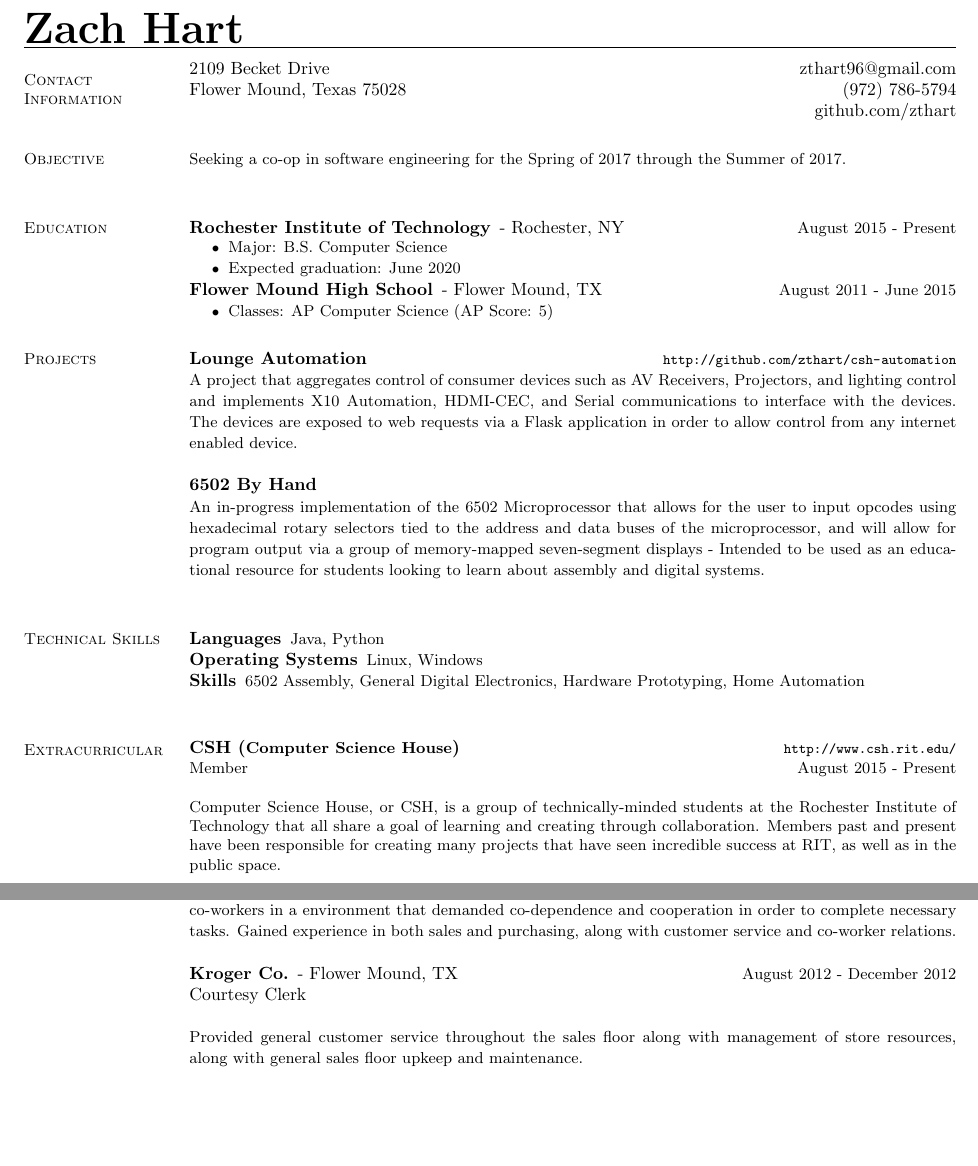
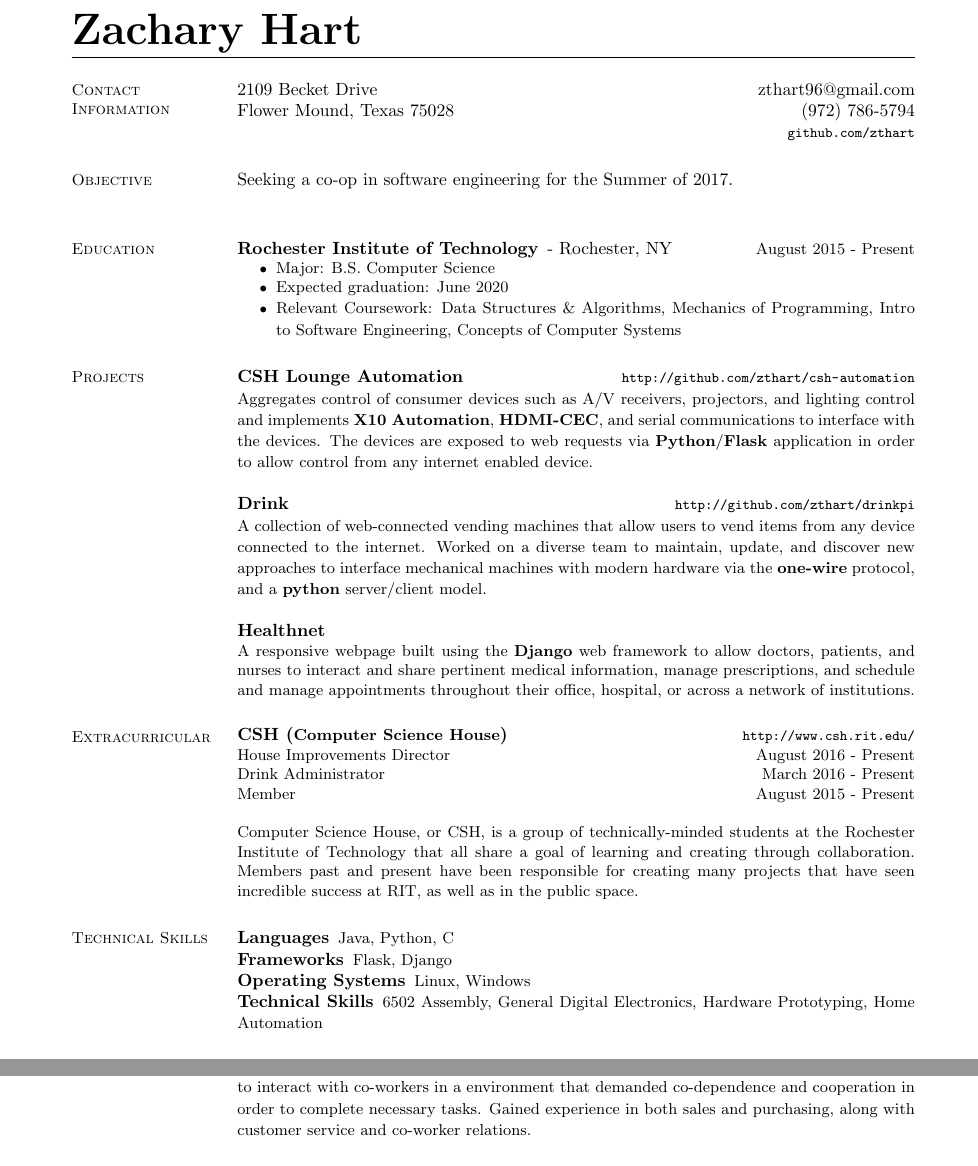
Before and after one commit to zthart/resume, a LaTeX CV (resume.tex): two parts of the page, joined at a grey line, cut so that both start at the same text, the shorter picture padded with empty space. Compiled offline with pdfLaTeX.

Commit message:
Update on Overleaf.

```diff
--- a/resume.tex
+++ b/resume.tex
@@ -1,16 +1,17 @@
-\documentclass[letter,margin,line]{resume}
+\documentclass[margin,line]{resume}
 \usepackage[defblank]{paralist}
 \usepackage{pdfpages}
 \usepackage{anysize}
 \usepackage[pdftex, unicode]{hyperref}
 \hypersetup{
-	pdftitle={Zach Hart's Resume},
-	pdfauthor={Zach Hart},
+	pdftitle={Zachary Hart's Resume},
+	pdfauthor={Zachary Hart},
 	pdfborder={0 0 0},
 	% Not sure if this is needed.
 	unicode=true
 }
-\marginsize{0.375in}{1.875in}{0.6in}{0.5in}
+
+\marginsize{0.75in}{2.2in}{1.0in}{0.5in}
 \setdefaultitem{\footnotesize \textbullet}{}{}{}{}{}
 \setdefaultleftmargin{0em}{}{}{}{}{}
 \setdefaultenum{(a)}{(1)}{}{}{}{}
@@ -18,18 +19,18 @@
 \newcommand{\rdate}[1]{\hfill {\small #1}}
 \renewcommand{\employer}[5]{\item[#1] - #2 \rdate{#3} \\* #4 \rurl{#5} \\*}
 \begin{document}
-\name{\Huge Zach Hart}
+\name{\Huge Zachary Hart}
 \begin{resume}
-\section{\mysidestyle Contact \\ Information} \vspace{2mm}
+\section{\mysidestyle Contact Information}
 	\begin{asparablank}
 		\item 2109 Becket Drive  \hfill \href{mailto:zthart96@gmail.com}{zthart96@gmail.com}
 		\item Flower Mound, Texas 75028 \hfill (972) 786-5794
-		\item \hfill github.com/zthart
+		\item \hfill \rurl{github.com/zthart}
     \end{asparablank}
 
 \section{\mysidestyle Objective}
 	\begin{asparablank}
-    	\item  \small Seeking a co-op in software engineering for the Spring of 2017 through the Summer of 2017.
+    	\item Seeking a co-op in software engineering for the Summer of 2017.
         \normalsize
         \\
 	\end{asparablank}
@@ -40,51 +41,57 @@
 		\begin{compactitem} { \small
 			\item Major: B.S. Computer Science
 			\item Expected graduation: June 2020
-		} \end{compactitem}
-        \item[Flower Mound High School] - Flower Mound, TX \rdate{August 2011 - June 2015}
-		\begin{compactitem} { \small
-			\item Classes: AP Computer Science (AP Score: 5)
+            \item Relevant Coursework: Data Structures \& Algorithms, Mechanics of Programming, Intro to Software Engineering, Concepts of Computer Systems
 		} \end{compactitem}
 	\end{compactdesc}
 
+
 \section{\mysidestyle Projects}
 	\begin{asparablank}
-		\item {\bf Lounge Automation}\rurl{http://github.com/zthart/csh-automation}
+		\item {\bf CSH Lounge Automation}\rurl{http://github.com/zthart/csh-automation}
 
-		\small A project that aggregates control of consumer devices such as AV Receivers, Projectors, and lighting control and implements X10 Automation, HDMI-CEC, and Serial communications to interface with the devices. The devices are exposed to web requests via a Flask application in order to allow control from any internet enabled device.
+		\small Aggregates control of consumer devices such as A/V receivers, projectors, and lighting control and implements \textbf{X10 Automation}, \textbf{HDMI-CEC}, and serial communications to interface with the devices. The devices are exposed to web requests via \textbf{Python}/\textbf{Flask} application in order to allow control from any internet enabled device.
 		\normalsize
+        \\
+        \item {\bf Drink}\rurl{http://github.com/zthart/drinkpi}
+
+        \small A collection of web-connected vending machines that allow users to vend items from any device connected to the internet. Worked on a diverse team to maintain, update, and discover new approaches to interface mechanical machines with modern hardware via the \textbf{one-wire} protocol, and a \textbf{python} server/client model.
+        \normalsize
 		\\
-        \item {\bf 6502 By Hand}\rurl{}
+        \item {\bf Healthnet}\rurl{}
 
-        \small An in-progress implementation of the 6502 Microprocessor that allows for the user to input opcodes using hexadecimal rotary selectors tied to the address and data buses of the microprocessor, and will allow for program output via a group of memory-mapped seven-segment displays - Intended to be used as an educational resource for students looking to learn about assembly and digital systems.
-        \normalsize
-        \\
+        \small A responsive webpage built using the \textbf{Django} web framework to allow doctors, patients, and nurses to interact and share pertinent medical information, manage prescriptions, and schedule and manage appointments throughout their office, hospital, or across a network of institutions.
+
 	\end{asparablank}
+
+\section{\mysidestyle Extracurricular}
+	\begin{asparablank}
+		\item {\bf CSH ({\small Computer Science House})}\rurl{http://www.csh.rit.edu/}
+		\small	\item House Improvements Director \hfill August 2016 - Present
+        \small  \item Drink Administrator \hfill March 2016 - Present
+        \small  \item Member \hfill August 2015 - Present
+        \linebreak
+
+        \small Computer Science House, or CSH, is a group of technically-minded students at the Rochester Institute of Technology that all share a goal of learning and creating through collaboration. Members past and present have been responsible for creating many projects that have seen incredible success at RIT, as well as in the public space.
+	\end{asparablank}
+
 
 \section{\mysidestyle Technical Skills}
 	\begin{compactdesc}
 		\item[Languages] \begin{inparaenum} { \small
-			Java, Python
+			Java, Python, C
 		} \end{inparaenum}
+        \item[Frameworks] \begin{inparaenum} { \small
+        	Flask, Django
+        } \end{inparaenum}
 		\item[Operating Systems] \begin{inparaenum} { \small
 			Linux, Windows
 		} \end{inparaenum}
-        \item[Skills] \begin{inparaenum} { \small
+        \item[Technical Skills] \begin{inparaenum} { \small
 			6502 Assembly, General Digital Electronics, Hardware Prototyping, Home Automation
         } \end{inparaenum}
         \normalsize
-        \\
 	\end{compactdesc}
-
-
-\section{\mysidestyle Extracurricular}
-	\begin{asparablank}
-		\item {\bf CSH ({\small Computer Science House})}\rurl{http://www.csh.rit.edu/}
-		\small	\item Member \hfill August 2015 - Present
-        \linebreak
-
-        \small Computer Science House, or CSH, is a group of technically-minded students at the Rochester Institute of Technology that all share a goal of learning and creating through collaboration. Members past and present have been responsible for creating many projects that have seen incredible success at RIT, as well as in the public space.
-	\end{asparablank}
 
 \section{\mysidestyle Experience}
 	\begin{asparadesc}
@@ -95,12 +102,6 @@
 		\normalsize
 		\\
 
-        \employer{Kroger Co.}{Flower Mound, TX}{August 2012 - December 2012}{Courtesy Clerk}{}
-
-		\small
-		Provided general customer service throughout the sales floor along with management of store resources, along with general sales floor upkeep and maintenance.
-		\normalsize
-		\\
 	\end{asparadesc}
 
 \end{resume}
```
